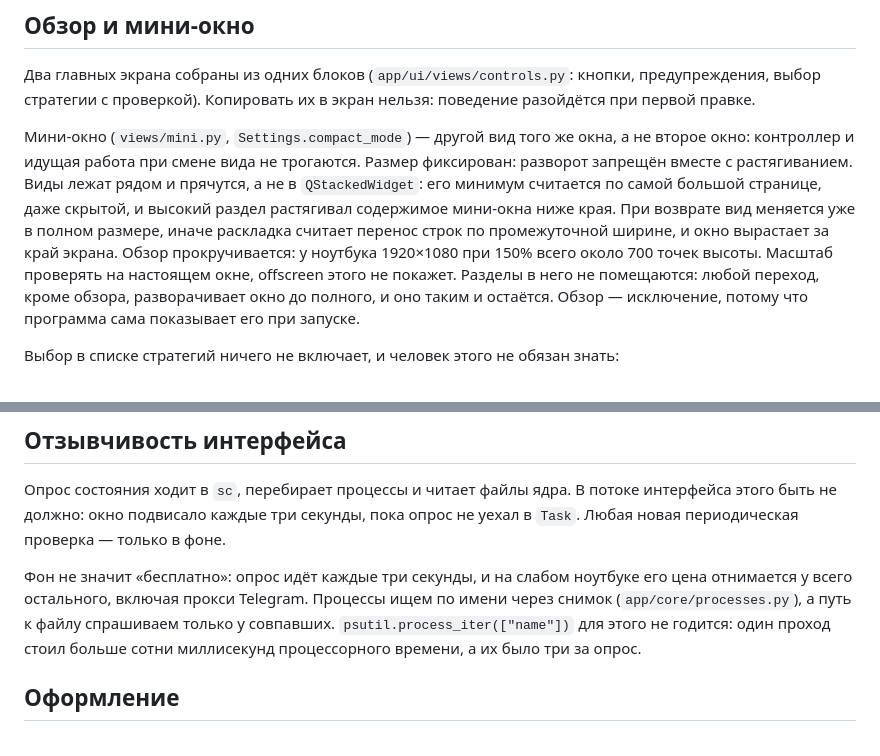
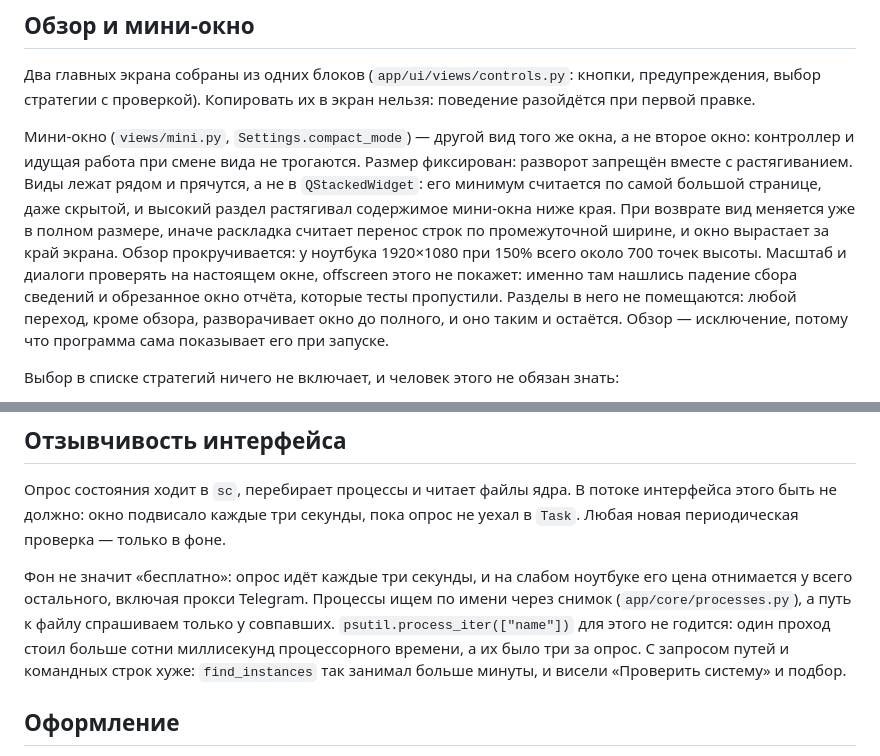
Before and after one commit to igorxmel/ZapretXmel, a Markdown page: AGENTS.md, 2 parts joined by grey strips. GitHub-like rendering.

Commit message:
docs: диалоги и масштаб проверять на настоящем окне

```diff
--- a/AGENTS.md
+++ b/AGENTS.md
@@ -196,7 +196,8 @@ PowerShell, где имена свойств не переводятся. Про
 содержимое мини-окна ниже края. При возврате вид меняется уже в полном размере, иначе
 раскладка считает перенос строк по промежуточной ширине, и окно вырастает за край экрана.
 Обзор прокручивается: у ноутбука 1920×1080 при 150% всего около 700 точек высоты. Масштаб
-проверять на настоящем окне, offscreen этого не покажет. Разделы в него не
+и диалоги проверять на настоящем окне, offscreen этого не покажет: именно там нашлись падение сбора
+сведений и обрезанное окно отчёта, которые тесты пропустили. Разделы в него не
 помещаются: любой переход, кроме обзора, разворачивает окно до полного, и оно таким и
 остаётся. Обзор — исключение, потому что программа сама показывает его при запуске.
 
@@ -238,7 +239,8 @@ VPN. Если не открылось вообще ничего, запись н
 его цена отнимается у всего остального, включая прокси Telegram. Процессы ищем
 по имени через снимок (`app/core/processes.py`), а путь к файлу спрашиваем только
 у совпавших. `psutil.process_iter(["name"])` для этого не годится: один проход
-стоил больше сотни миллисекунд процессорного времени, а их было три за опрос.
+стоил больше сотни миллисекунд процессорного времени, а их было три за опрос. С запросом путей и
+командных строк хуже: `find_instances` так занимал больше минуты, и висели «Проверить систему» и подбор.
 
 ## Оформление
 
```
